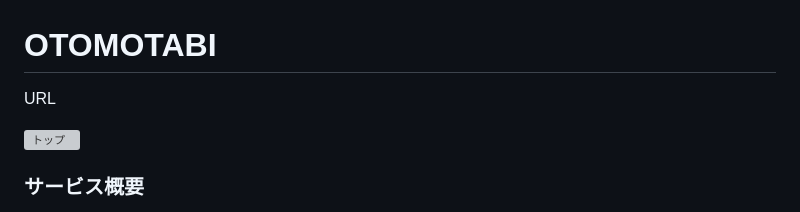
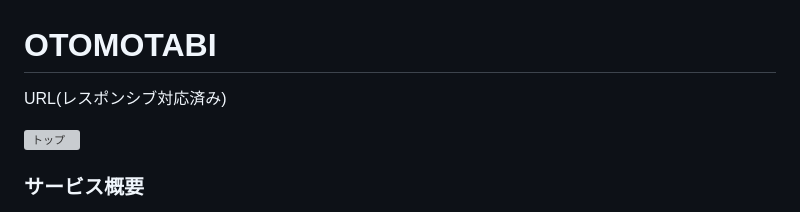
Before and after one commit to T-K1002/otomotabi, a Markdown page: README.md, the part around the change. GitHub-like rendering; grey boxes are pictures that could not be loaded.

Commit message:
feat: #92 README作成

```diff
--- a/README.md
+++ b/README.md
@@ -1,6 +1,6 @@
 # OTOMOTABI
 
-URL
+URL(レスポンシブ対応済み)
 
 <img width="1395" alt="トップ" src="https://github.com/T-K1002/otomotabi/assets/147247751/1bf65e57-9227-47f7-bef7-3f1c9a28c708">
 
```
